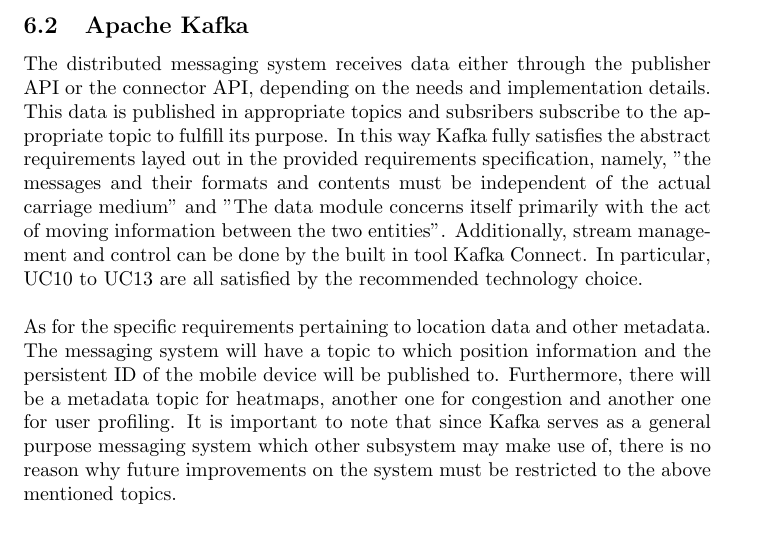
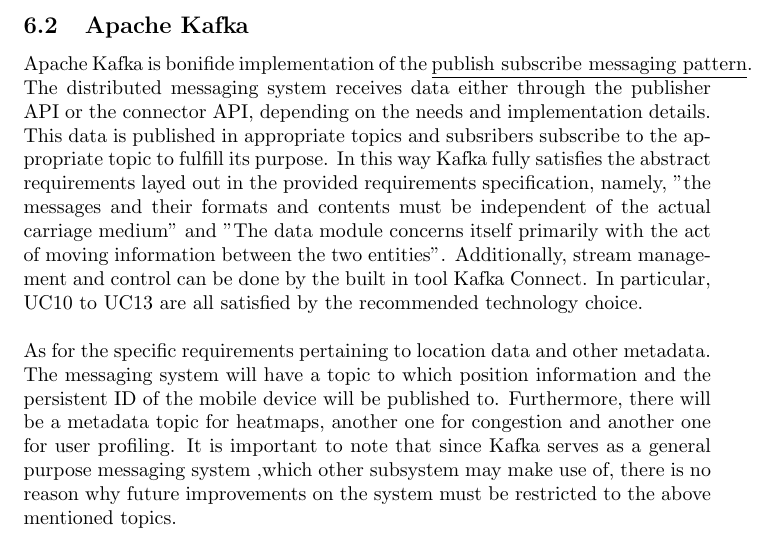
Before and after one commit to lyle-univ/cos301-team-delphi, a LaTeX document (documentation/main.tex, which reads documentation/subsystem_requirements/data.tex): part of page 7 of 11, cut so that both start at the same text. Compiled offline with pdfLaTeX.

Commit message:
Made a point of indicating a design pattern

```diff
--- a/documentation/subsystem_requirements/data.tex
+++ b/documentation/subsystem_requirements/data.tex
@@ -21,11 +21,12 @@
 Since it is distributed, if a node fails catastrophically and there is a cluster of nodes, then the failover occurs seamlessly. Additionally, the system can recover from malformed messages and power failures. Due to the above reasons, data integrity as well as the operational integrity of subsystem is very good.
 
 \subsection{Apache Kafka}
+Apache Kafka is bonifide implementation of the \underline{publish subscribe messaging pattern}.
 The distributed messaging system receives data either through the publisher API or the connector API, depending on the needs and implementation details. This data is published in appropriate topics and subsribers subscribe to the appropriate topic to fulfill its purpose. In this way Kafka fully satisfies the abstract requirements layed out in the provided requirements specification, namely, "the messages and their formats and contents must be independent of the actual carriage medium" and "The data module concerns itself primarily with the act of moving information between the two entities". Additionally, stream management and control can be done by the built in tool Kafka Connect. In particular, UC10 to UC13 are all satisfied by the recommended technology choice.\par
 \bigskip
 \noindent
 As for the specific requirements pertaining to location data and other metadata. The messaging system will have a topic to which position information and the persistent ID of the mobile device will be published to. Furthermore, there will be a metadata topic for heatmaps, another one for congestion and another one for user profiling.
-It is important to note that since Kafka serves as a general purpose messaging system which other subsystem may make use of, there is no reason why future improvements on the system must be restricted to the above mentioned topics.
+It is important to note that since Kafka serves as a general purpose messaging system ,which other subsystem may make use of, there is no reason why future improvements on the system must be restricted to the above mentioned topics.
 \begin{figure}[h]
     \makebox[\textwidth][c]{\includegraphics[width=1.4\textwidth]{diagrams/data_stream_subsystem/kafka_cluster_use_case.pdf}}
 \caption{Kafka use case}
```
